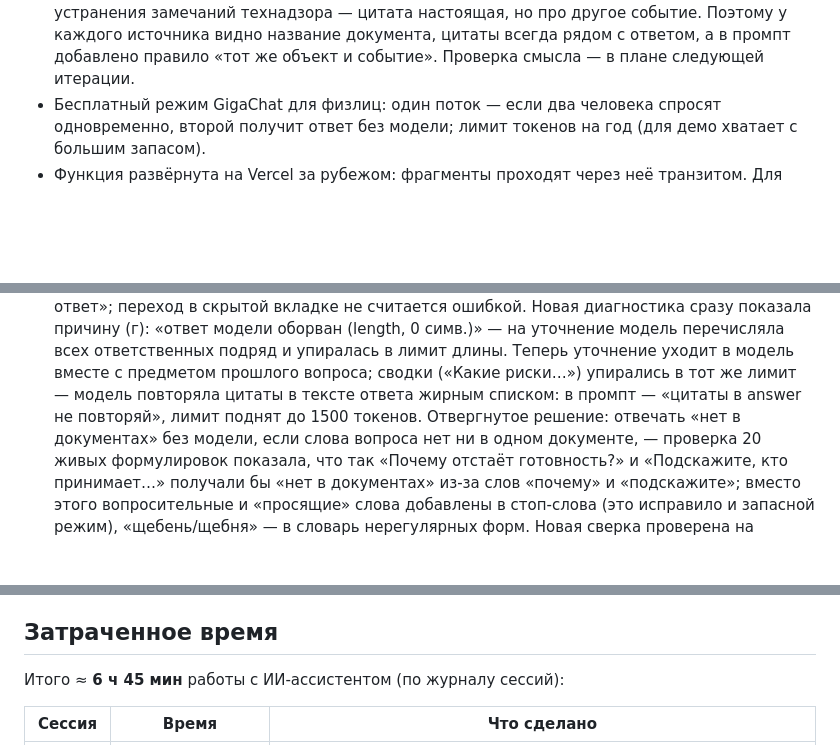
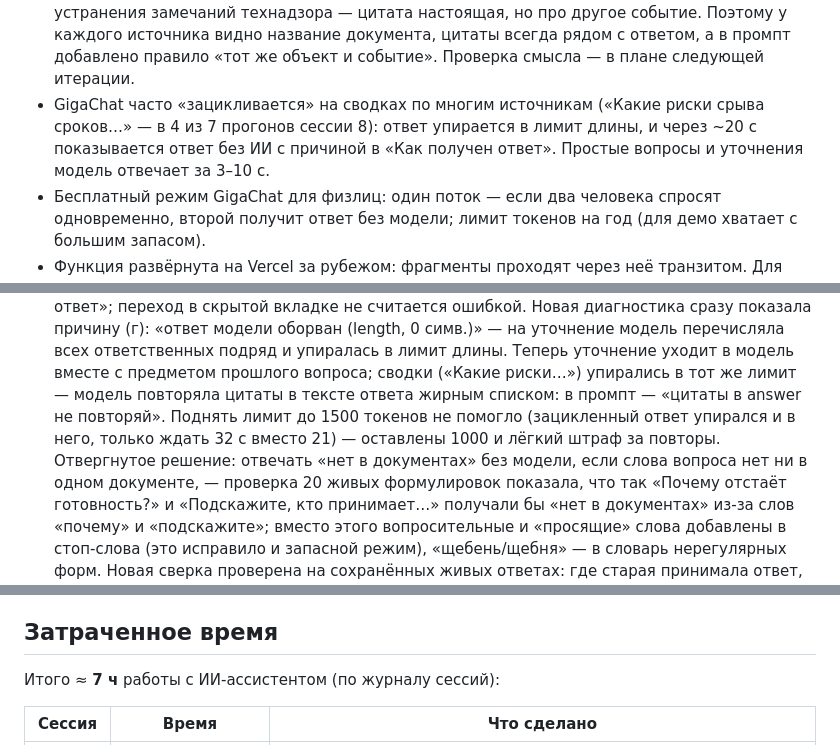
Before and after one commit to AsCld/sverka-doc-search, a Markdown page: README.md, 3 parts joined by grey strips. Drawn GitHub-style; blank space fills up the shorter version.

Commit message:
README: ограничение про сводки GigaChat, время сессии 8

```diff
--- a/README.md
+++ b/README.md
@@ -298,6 +298,9 @@ tests/              модульные и e2e-проверки, мини-сер
   добавила дату устранения замечаний технадзора — цитата настоящая, но про другое событие. Поэтому у каждого
   источника видно название документа, цитаты всегда рядом с ответом, а в промпт добавлено правило «тот же объект
   и событие». Проверка смысла — в плане следующей итерации.
+- GigaChat часто «зацикливается» на сводках по многим источникам («Какие риски срыва сроков…» — в 4 из 7 прогонов
+  сессии 8): ответ упирается в лимит длины, и через ~20 с показывается ответ без ИИ с причиной в «Как получен ответ».
+  Простые вопросы и уточнения модель отвечает за 3–10 с.
 - Бесплатный режим GigaChat для физлиц: один поток — если два человека спросят одновременно, второй получит
   ответ без модели; лимит токенов на год (для демо хватает с большим запасом).
 - Функция развёрнута на Vercel за рубежом: фрагменты проходят через неё транзитом. Для реальных документов
@@ -414,7 +417,8 @@ tests/              модульные и e2e-проверки, мини-сер
     Новая диагностика сразу показала причину (г): «ответ модели оборван (length, 0 симв.)» — на уточнение модель
     перечисляла всех ответственных подряд и упиралась в лимит длины. Теперь уточнение уходит в модель вместе
     с предметом прошлого вопроса; сводки («Какие риски…») упирались в тот же лимит — модель повторяла цитаты
-    в тексте ответа жирным списком: в промпт — «цитаты в answer не повторяй», лимит поднят до 1500 токенов. Отвергнутое решение: отвечать «нет в документах» без модели, если слова вопроса
+    в тексте ответа жирным списком: в промпт — «цитаты в answer не повторяй». Поднять лимит до 1500 токенов не помогло
+    (зацикленный ответ упирался и в него, только ждать 32 с вместо 21) — оставлены 1000 и лёгкий штраф за повторы. Отвергнутое решение: отвечать «нет в документах» без модели, если слова вопроса
     нет ни в одном документе, — проверка 20 живых формулировок показала, что так «Почему отстаёт готовность?»
     и «Подскажите, кто принимает…» получали бы «нет в документах» из-за слов «почему» и «подскажите»; вместо этого
     вопросительные и «просящие» слова добавлены в стоп-слова (это исправило и запасной режим), «щебень/щебня» —
@@ -432,7 +436,7 @@ GigaChat через серверную функцию (ключ не попад
 
 ## Затраченное время
 
-Итого ≈ **6 ч 45 мин** работы с ИИ-ассистентом (по журналу сессий):
+Итого ≈ **7 ч** работы с ИИ-ассистентом (по журналу сессий):
 
 | Сессия | Время | Что сделано |
 |---|---|---|
```
Also changed, not shown: other parts of README.md (+1 -1 lines).
